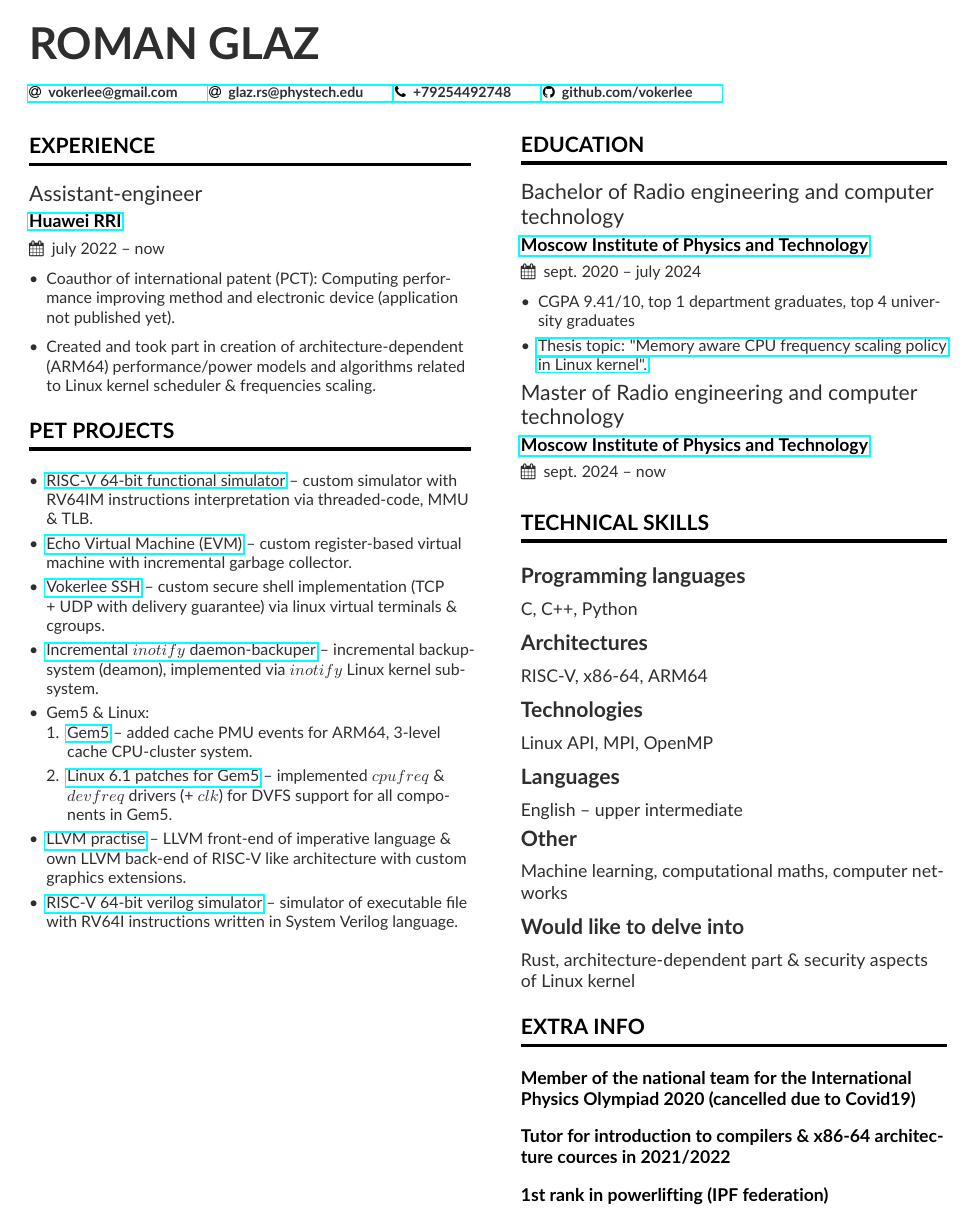
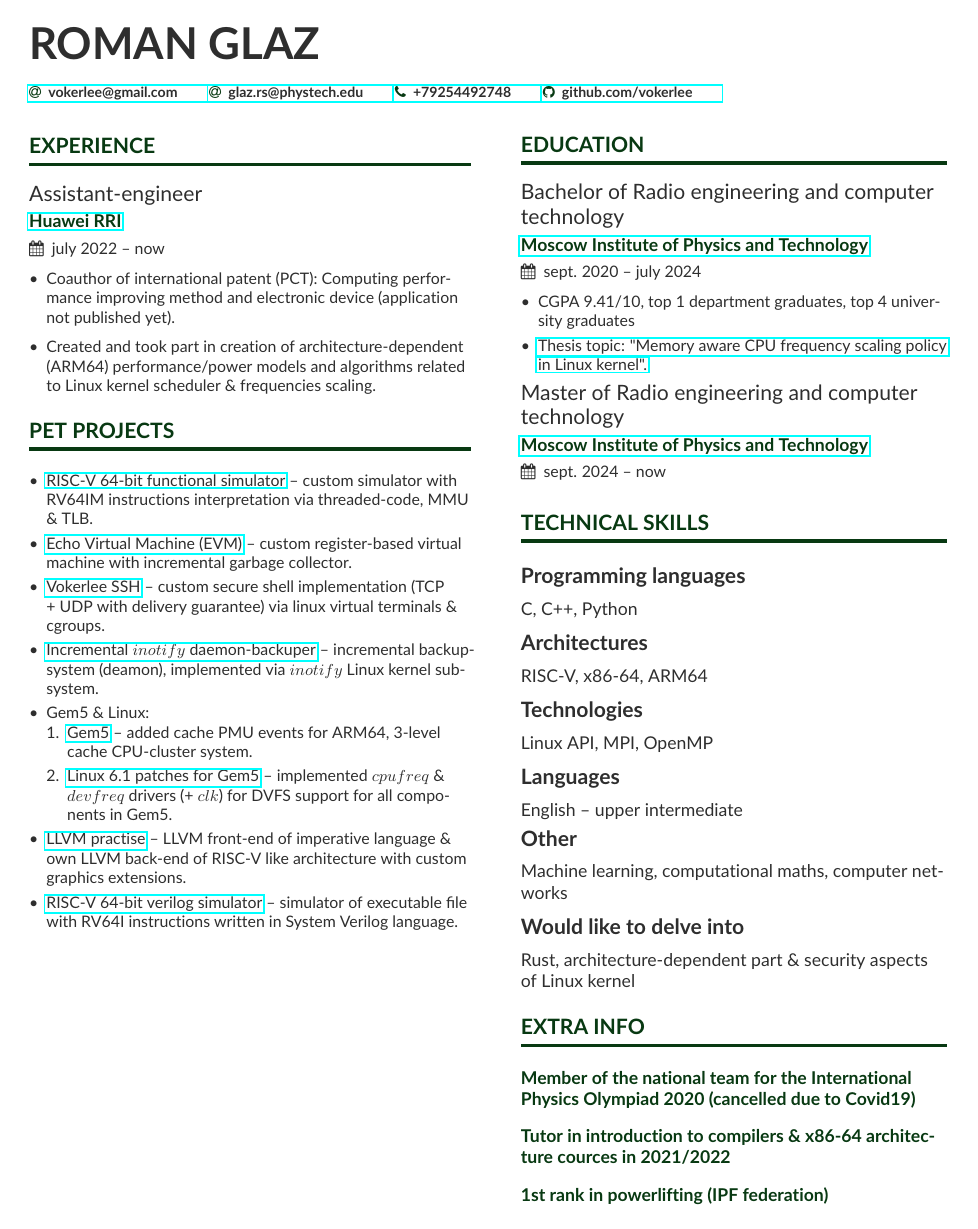
Before and after one commit to Vokerlee/roman-glaz-cv, a LaTeX CV (cv.tex, which reads cv_content_rightside.tex): the whole page. Compiled offline with pdfLaTeX.

Commit message:
Change colors of titles

```diff
--- a/cv.tex
+++ b/cv.tex
@@ -31,7 +31,7 @@
 \fi
 
 % Change the colours if you want to
-\definecolor{VividPurple}{HTML}{000000}
+\definecolor{VividPurple}{HTML}{083912}
 \definecolor{SlateGrey}{HTML}{2E2E2E}
 \definecolor{LightGrey}{HTML}{2E2E2E}
 \colorlet{heading}{VividPurple}
--- a/cv_content_rightside.tex
+++ b/cv_content_rightside.tex
@@ -46,6 +46,6 @@
 
     \cvevent{}{Member of the national team for the International Physics Olympiad 2020 (cancelled due to Covid19)}{}{}
     \vspace{-1mm}
-    \cvevent{}{Tutor for introduction to compilers \& x86-64 architecture cources in 2021/2022}{}{}
+    \cvevent{}{Tutor in introduction to compilers \& x86-64 architecture cources in 2021/2022}{}{}
     \vspace{-1mm}
     \cvevent{}{1st rank in powerlifting (IPF federation)}{}{}
```
Also changed, not shown: cv.pdf.
